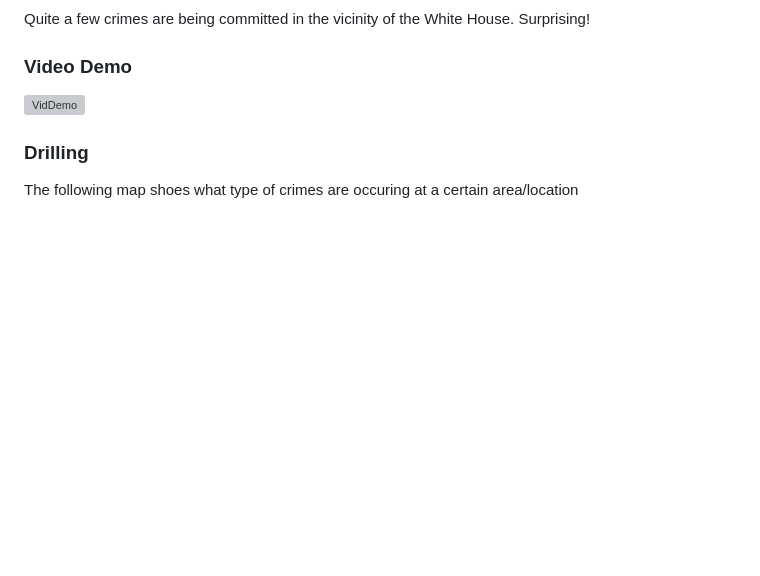
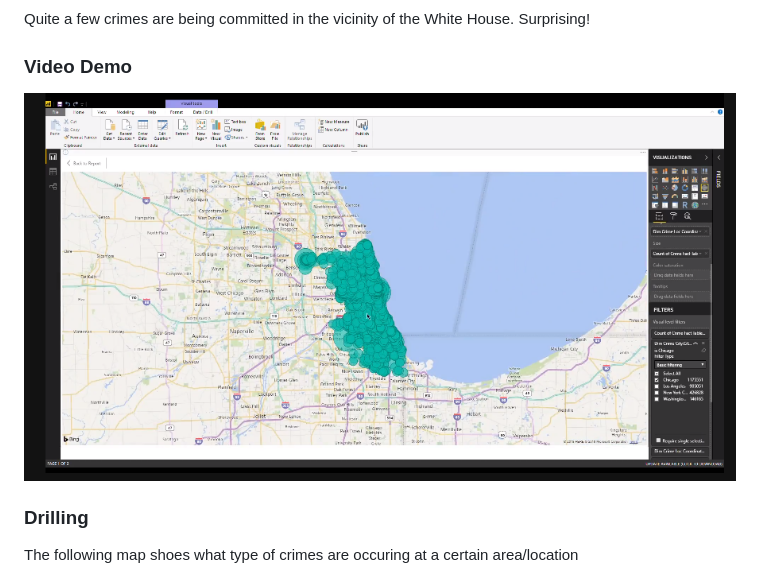
Before and after one commit to sachalrana/Criminology, a Markdown page: README.md, the part around the change. Drawn GitHub-style; pictures changed too: viz/cap1.PNG (added); blank space fills up the shorter version; grey boxes are pictures that could not be loaded.

Commit message:
Update thumbnail

```diff
--- a/README.md
+++ b/README.md
@@ -21,7 +21,7 @@ After further zooming in, we can see the crimes at street level.
 Quite a few crimes are being committed in the vicinity of the White House. Surprising!
 
 ### Video Demo
-[![VidDemo](/viz/FullMap.PNG)](https://www.youtube.com/watch?v=4qBiBON2DwY)
+[![VidDemo](/viz/cap1.PNG)](https://www.youtube.com/watch?v=4qBiBON2DwY)
 
 
 ### Drilling
```
